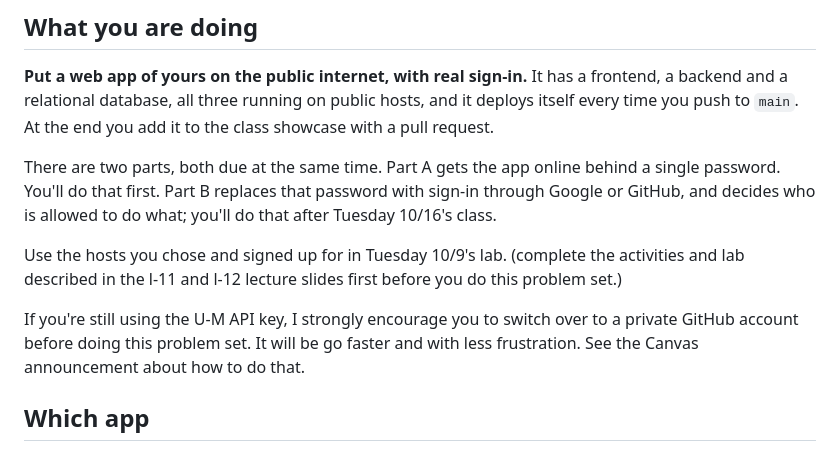
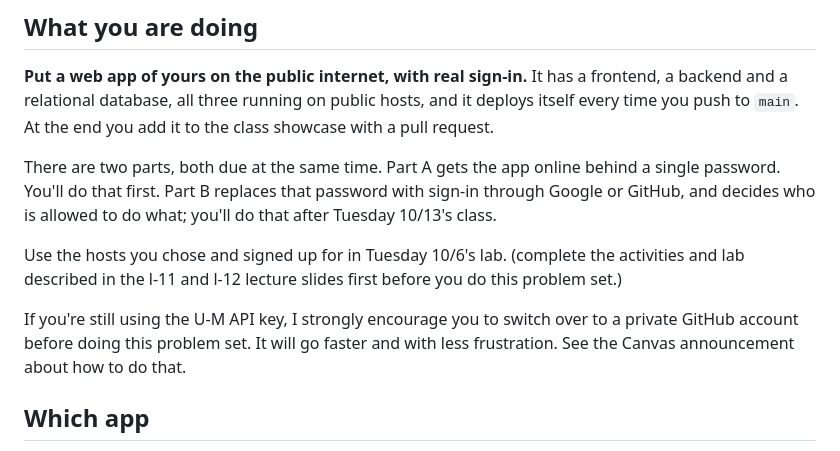
Before and after one commit to umsi212F2026/assignments, a Markdown page: ps3/INSTRUCTIONS.md, the part around the change. Rendered like a GitHub page.

Commit message:
PS3: correct the two Tuesday dates, and a typo
Co-Authored-By: Claude Opus 5.5 <noreply@anthropic.com>

```diff
--- a/ps3/INSTRUCTIONS.md
+++ b/ps3/INSTRUCTIONS.md
@@ -8,11 +8,11 @@ every time you push to `main`. At the end you add it to the class showcase with
 
 There are two parts, both due at the same time. Part A gets the app online behind a single
 password. You'll do that first. Part B replaces that password with sign-in through Google or GitHub, and decides who
-is allowed to do what; you'll do that after Tuesday 10/16's class.
+is allowed to do what; you'll do that after Tuesday 10/13's class.
 
-Use the hosts you chose and signed up for in Tuesday 10/9's lab. (complete the activities and lab described in the l-11 and l-12 lecture slides first before you do this problem set.)
+Use the hosts you chose and signed up for in Tuesday 10/6's lab. (complete the activities and lab described in the l-11 and l-12 lecture slides first before you do this problem set.)
 
-If you're still using the U-M API key, I strongly encourage you to switch over to a private GitHub account before doing this problem set. It will be go faster and with less frustration. See the Canvas announcement about how to do that.
+If you're still using the U-M API key, I strongly encourage you to switch over to a private GitHub account before doing this problem set. It will go faster and with less frustration. See the Canvas announcement about how to do that.
 
 ## Which app
 
```
